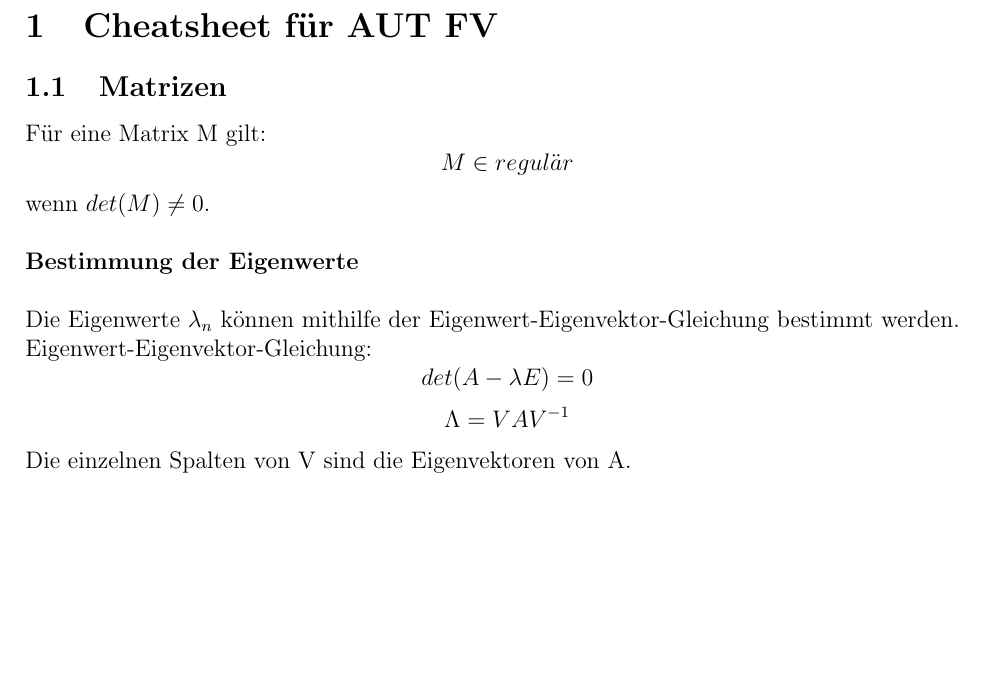
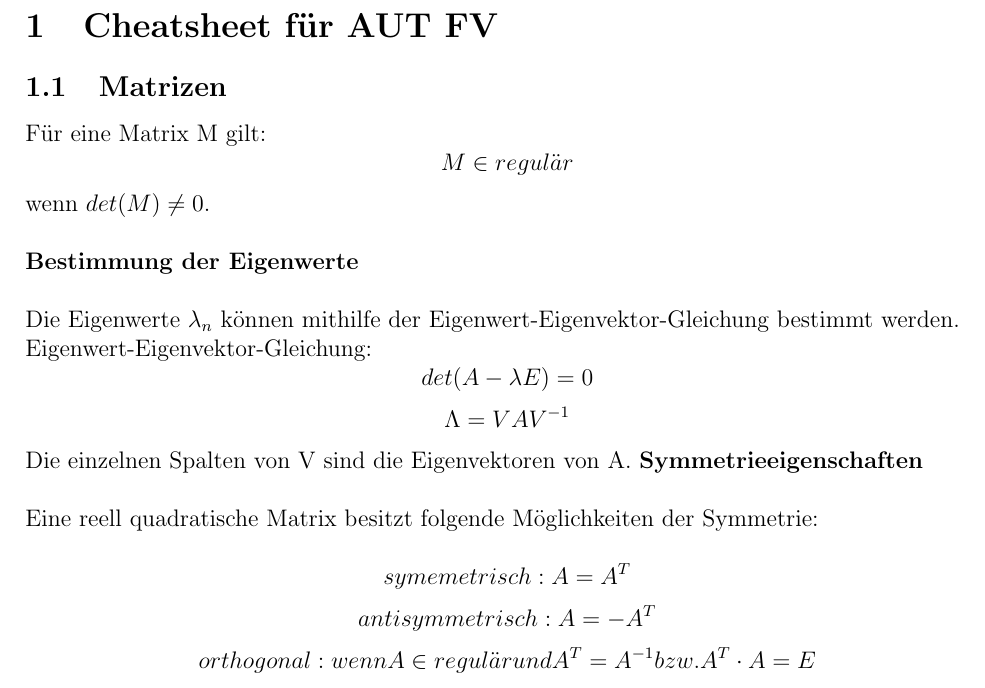
Before and after one commit to fugohan/aut, a LaTeX document (cheetsheet.tex): part of the page, cut so that both start at the same text, the shorter picture padded with empty space. Compiled offline with pdfLaTeX.

Commit message:
Add files via upload

```diff
--- a/cheetsheet.tex
+++ b/cheetsheet.tex
@@ -17,6 +17,11 @@ Eigenwert-Eigenvektor-Gleichung:
 \[ det(A - \lambda E) = 0 \]
 \[ \Lambda = VAV^{-1} \]
 Die einzelnen Spalten von V sind die Eigenvektoren von A.
+\textbf{Symmetrieeigenschaften}\\ \\
+Eine reell quadratische Matrix besitzt folgende Möglichkeiten der Symmetrie:\\
+\[ symemetrisch: A = A^{T}\]
+\[ antisymmetrisch: A = -A^{T} \]
+\[ orthogonal: wenn A \in regul\ddot{a}r und A^{T} = A^{-1} bzw. A^{T} \cdot A = E \]
 \end{document}
 
 %%%%%%%%%%%%%%%%%%%%%%%%%%%%%%%%%%%%%%
```
